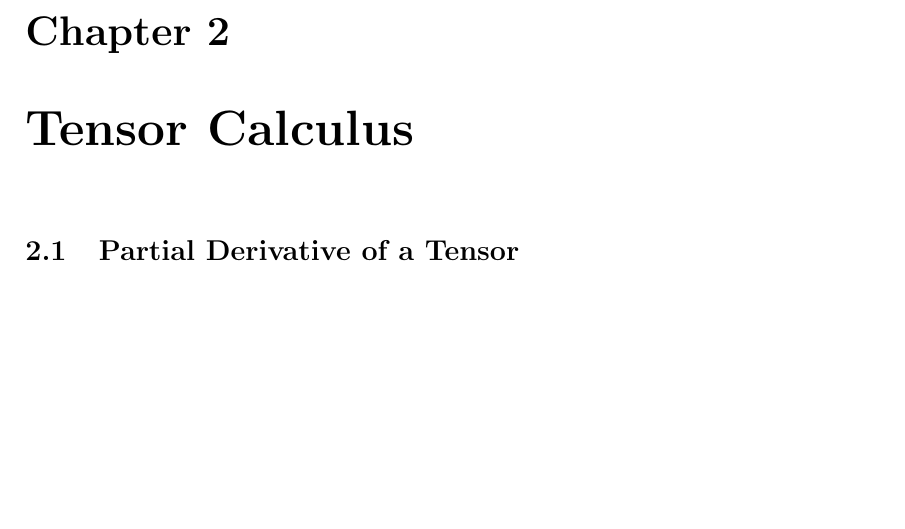
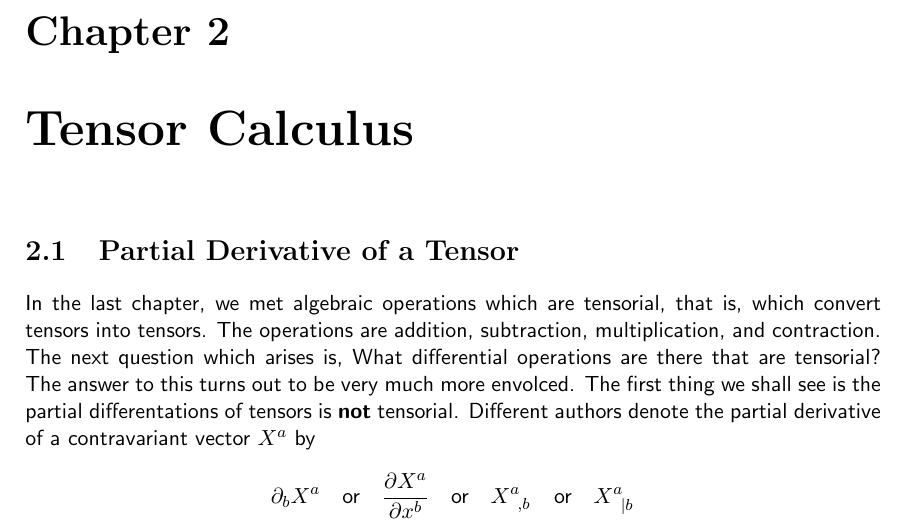
Before and after one commit to 10BlackHole/tensores, a LaTeX document (tensors.tex, which reads cap/tensor-calculus.tex): part of page 13 of 13, cut so that both start at the same text, the shorter picture padded with empty space. The pictures show the PDF file tensors.pdf that the author committed with the source.

Commit message:
more info

```diff
--- a/cap/tensor-calculus.tex
+++ b/cap/tensor-calculus.tex
@@ -1,2 +1,3 @@
 \chapter{Tensor Calculus}\label{cap:6}
 \section{Partial Derivative of a Tensor}\label{sec:6.1}
+In the last chapter, we met algebraic operations which are tensorial, that is, which convert tensors into tensors. The operations are addition, subtraction, multiplication, and contraction. The next question which arises is, What differential operations are there that are tensorial? The answer to this turns out to be very much more envolced. The first thing we shall see is the partial differentations of tensors is \textbf{not} tensorial. Different authors denote the partial derivative of a contravariant vector $X^{a}$ by $$\partial_bX^{a}\quad \mbox{or} \quad \pdv{X^{a}}{x^b}\quad\mbox{or}\quad \tensor{X}{^{a}_{,b}} \quad \mbox{or}\quad \tensor{X}{^{a}_{|b}}$$
```
Also changed, not shown: tensors.pdf.
